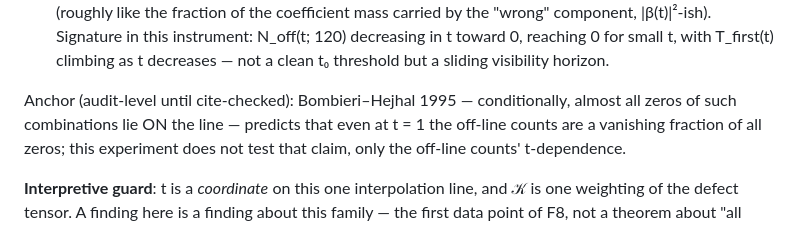
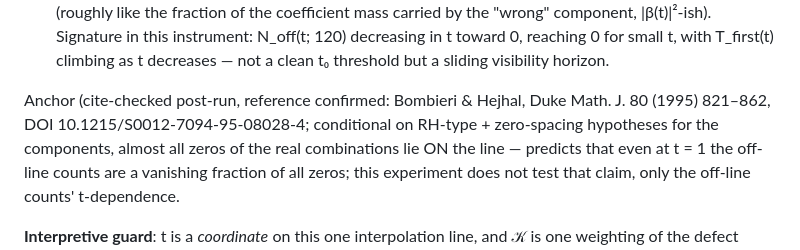
Before and after one commit to tracyphasespace/riemann-lean, a Markdown page: Zeta23Bridge/experiments/EXPERIMENT_2_CurvatureInterpolation.md, the part around the change. Drawn GitHub-style.

Commit message:
Close the B-H anchor: cite-checked (Duke Math. J. 80 (1995) 821-862, DOI 10.1215/S0012-7094-95-08028-4)
Co-Authored-By: Claude Fable 5 <noreply@anthropic.com>
Claude-Session: https://claude.ai/code/session_01SeSHFTeNqfcXK1C11ja5c3

```diff
--- a/Zeta23Bridge/experiments/EXPERIMENT_2_CurvatureInterpolation.md
+++ b/Zeta23Bridge/experiments/EXPERIMENT_2_CurvatureInterpolation.md
@@ -63,8 +63,10 @@ enforced, else the row is marked UNRELIABLE).
    small t, with T_first(t) climbing as t decreases — not a clean t₀
    threshold but a sliding visibility horizon.
 
-Anchor (audit-level until cite-checked): Bombieri–Hejhal 1995 —
-conditionally, almost all zeros of such combinations lie ON the line —
+Anchor (cite-checked post-run, reference confirmed: Bombieri & Hejhal,
+Duke Math. J. 80 (1995) 821–862, DOI 10.1215/S0012-7094-95-08028-4;
+conditional on RH-type + zero-spacing hypotheses for the components,
+almost all zeros of the real combinations lie ON the line —
 predicts that even at t = 1 the off-line counts are a vanishing fraction
 of all zeros; this experiment does not test that claim, only the
 off-line counts' t-dependence.
```
Also changed, not shown: Zeta23Bridge/Factorization.md (+1 -1 lines).
